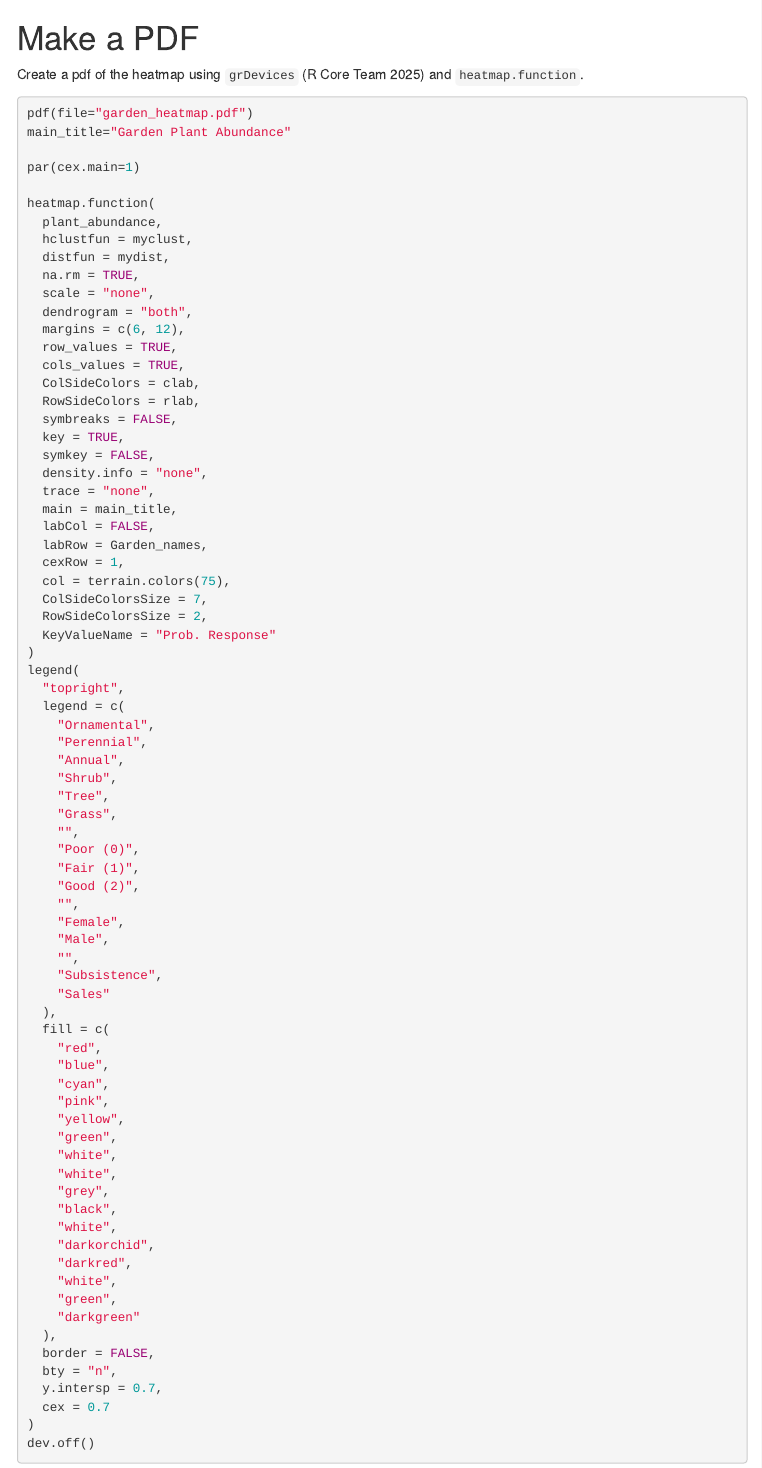
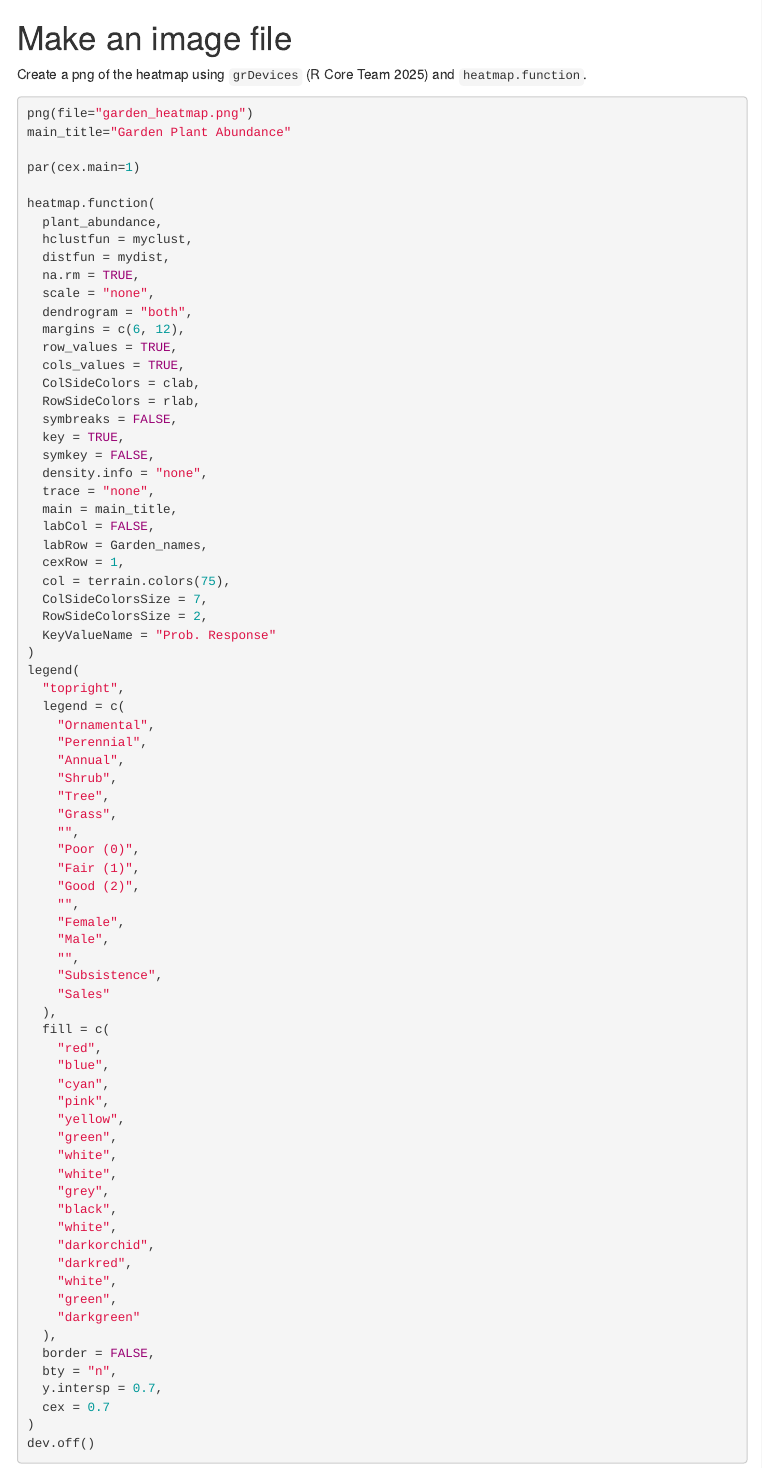
Before and after one commit to CWWhitney/Garden_heatmap, an R Markdown document (Heatmap.Rmd): the page in a window 1100 px wide, from 4900 px down. Rendered offline with R 4.5, knitr and Pandoc, with nearby package versions; code that draws random numbers runs with fixed seeds of ours; some code elsewhere in the file could not run offline; menus at the side of the page are left out.

Commit message:
create png

````diff
--- a/Heatmap.Rmd
+++ b/Heatmap.Rmd
@@ -875,13 +875,13 @@ legend(
 
 ```
 
-# Make a PDF
+# Make an image file
 
-Create a pdf of the heatmap using `grDevices` [@R-base] and `heatmap.function`.
+Create a png of the heatmap using `grDevices` [@R-base] and `heatmap.function`.
 
 ```{r offscreen}
 
-pdf(file="garden_heatmap.pdf")
+png(file="garden_heatmap.png")
 main_title="Garden Plant Abundance"
 
 par(cex.main=1)
````
Also changed, not shown: README.Rmd (+4 -0 lines), Heatmap.html, README.md, garden_heatmap.png (added).
